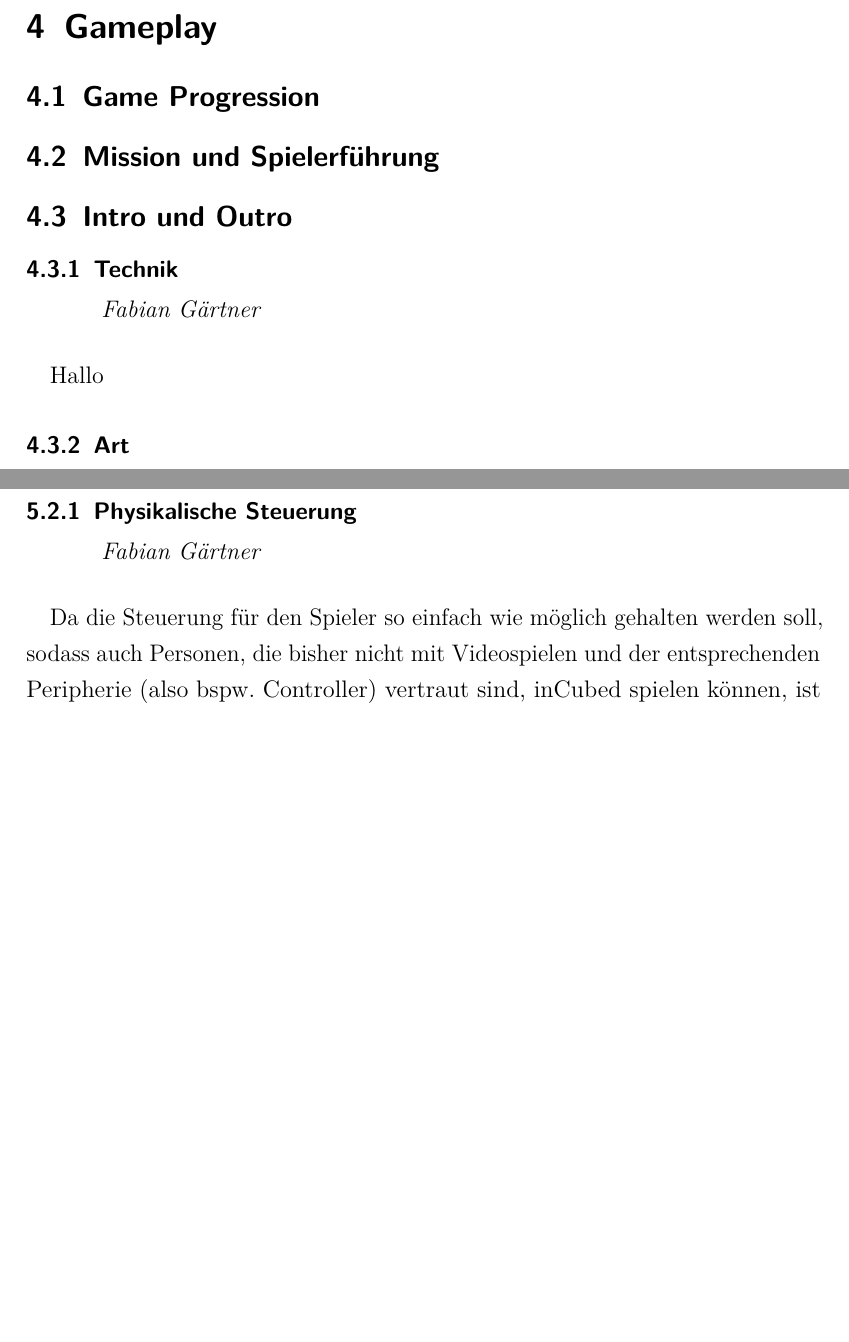
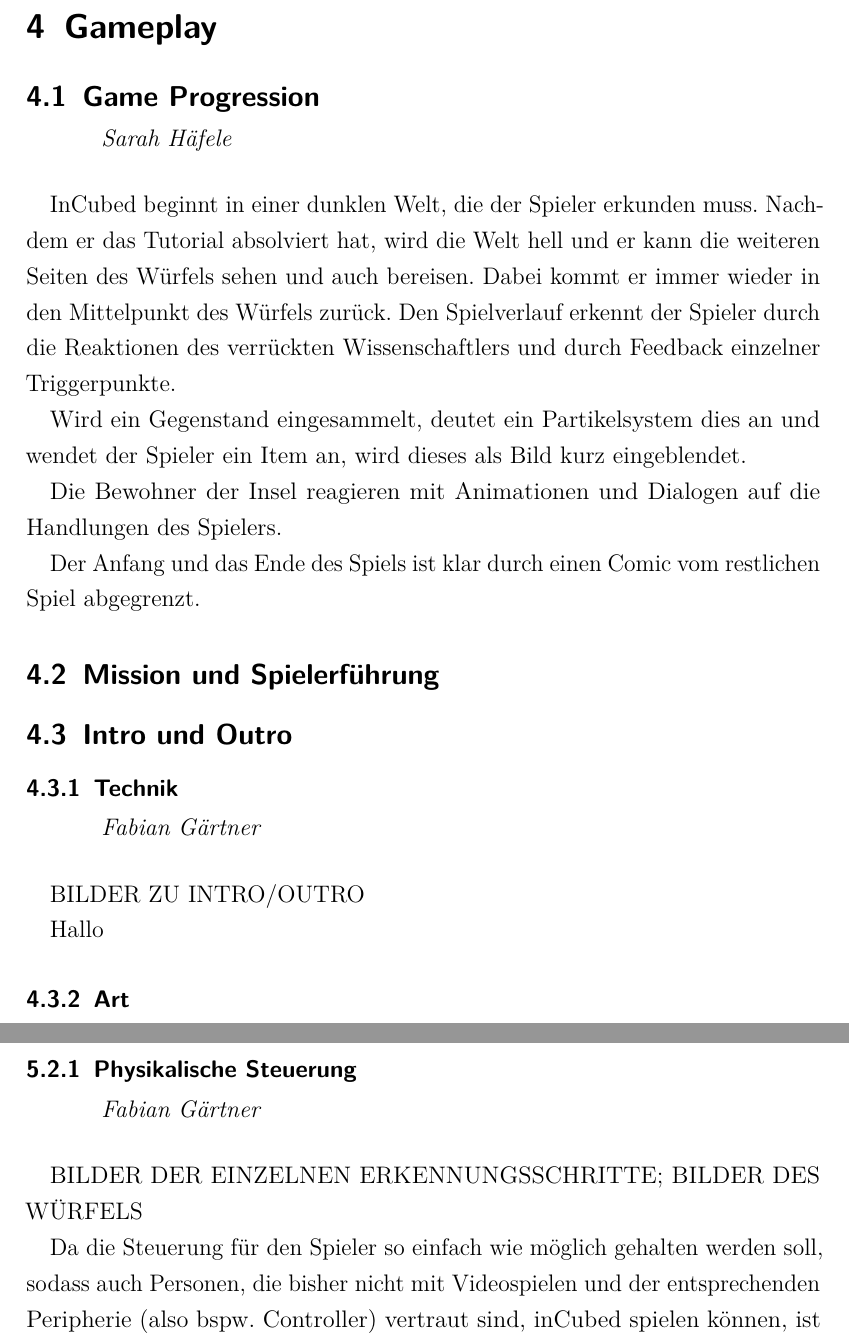
Before and after one commit to ASPePeX/inCubedGDD, a LaTeX document (Tex/Main.tex, which reads Tex/GameProgression.tex, Tex/IntroOutro.tex, Tex/Steuerung.tex): two parts of pages 13 and 14 of 44 before the commit and two parts of pages 13 and 15 of 45 after it, joined at a grey line, cut so that both start at the same text, the shorter picture padded with empty space. Compiled offline with pdfLaTeX.

Commit message:
Changes Steuerung, Added GameProgression

```diff
--- a/Tex/GameProgression.tex
+++ b/Tex/GameProgression.tex
@@ -1 +1,9 @@
-\subsection{Game Progression}
+\mysubsection{Sarah Häfele}{Game Progression}
+
+InCubed beginnt in einer dunklen Welt, die der Spieler erkunden muss. Nachdem er das Tutorial absolviert hat, wird die Welt hell und er kann die weiteren Seiten des Würfels sehen und auch bereisen. Dabei kommt er immer wieder in den Mittelpunkt des Würfels zurück. Den Spielverlauf erkennt der Spieler durch die Reaktionen des verrückten Wissenschaftlers und durch Feedback einzelner Triggerpunkte.
+
+Wird ein Gegenstand eingesammelt, deutet ein Partikelsystem dies an und wendet der Spieler ein Item an, wird dieses als Bild kurz eingeblendet.
+
+Die Bewohner der Insel reagieren mit Animationen und Dialogen auf die Handlungen des Spielers.
+
+Der Anfang und das Ende des Spiels ist klar durch einen Comic vom restlichen Spiel abgegrenzt.
--- a/Tex/IntroOutro.tex
+++ b/Tex/IntroOutro.tex
@@ -1,5 +1,7 @@
 \subsection{Intro und Outro}
 \mysubsubsection{Fabian Gärtner}{Technik}
+
+BILDER ZU INTRO/OUTRO
 
 Hallo
 
--- a/Tex/Steuerung.tex
+++ b/Tex/Steuerung.tex
@@ -1,5 +1,7 @@
 \subsection{Steuerung}
 \mysubsubsection{Fabian Gärtner}{Physikalische Steuerung}
+
+BILDER DER EINZELNEN ERKENNUNGSSCHRITTE; BILDER DES WÜRFELS
 
 Da die Steuerung für den Spieler so einfach wie möglich gehalten werden soll, sodass auch Personen, die bisher nicht mit Videospielen und der entsprechenden Peripherie (also bspw. Controller) vertraut sind, inCubed spielen können, ist jegliche Interaktion mit dem Spiel durch Blickkontakt mit Interaktionspunkten möglich. Es ist allerdings, sei es aus Platzmangel oder aus gesundheitlichen Gründen, nicht immer möglich, sich vollständig nach hinten, oben oder unten umzusehen, was die Erkundung der Welt einschränken und damit das Lösen der Rätsel erschweren würde. Die Verwendung eines handelsüblichen Controllers zur Bewegung der Spielwelt wäre hier aber nicht sinnvoll, da dieser mit seiner Vielzahl an Tasten vor allem von ungeübten Spielern eher unintuitiv zu bedienen wäre, vor allem da durch Verwendung der VR-Brille der Controller nicht sichtbar ist. Daher steht für inCubed ein deutlich intuitiverer und unkonventioneller Controller in Form eines Würfels zur Verfügung, der sich sowohl in die Rahmenhandlung einfügt, als auch dem Spieler auf einfache Art und Weise ermöglicht, sich in der Welt umzusehen. Dazu muss er während des Spiels lediglich diesen Würfel vor die Kamera des Smartphones, das sich zwar in der VR-Brille befindet, aber durch das Sichtfenster in der VR-One die Umgebung filmen kann, halten und bei Bedarf so drehen, dass eine der sechs Würfelseiten zur Kamera zeigt. Dies führt gleichzeitig dazu, dass sich die Spielwelt entsprechend um jeweils 90° dreht und so auch andere Teile der Welt erkundet werden können, ohne dass sich der Spieler selbst umdrehen muss.
 
```
